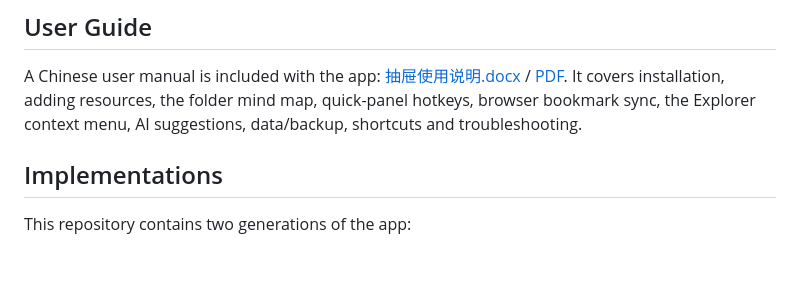
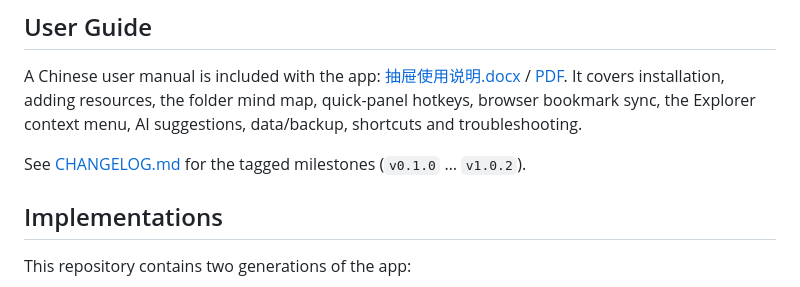
Before and after one commit to hsq2004815-oss/resource-hub-desktop, a Markdown page: README.md, the part around the change. Rendered like a GitHub page; blank space fills up the shorter version.

Commit message:
docs: add version history and link it from the README

```diff
--- a/README.md
+++ b/README.md
@@ -34,6 +34,8 @@ A Chinese user manual is included with the app:
 It covers installation, adding resources, the folder mind map, quick-panel
 hotkeys, browser bookmark sync, the Explorer context menu, AI suggestions,
 data/backup, shortcuts and troubleshooting.
+
+See [CHANGELOG.md](CHANGELOG.md) for the tagged milestones (`v0.1.0` … `v1.0.2`).
 
 ## Implementations
 
```
Also changed, not shown: CHANGELOG.md (added, +31 -0 lines).
